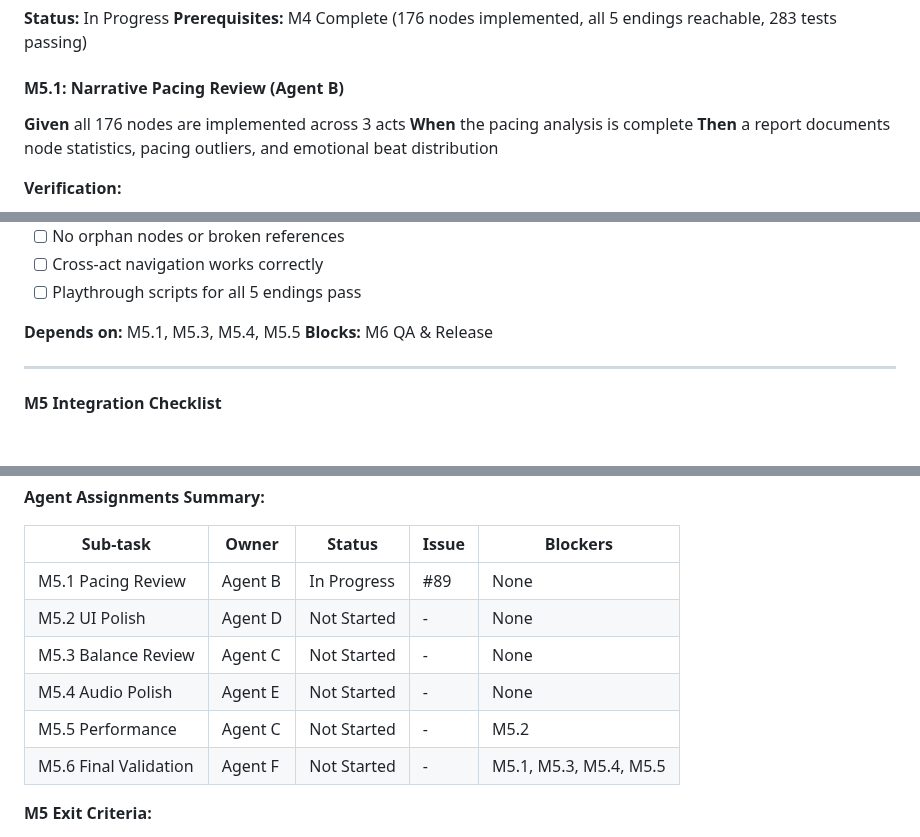
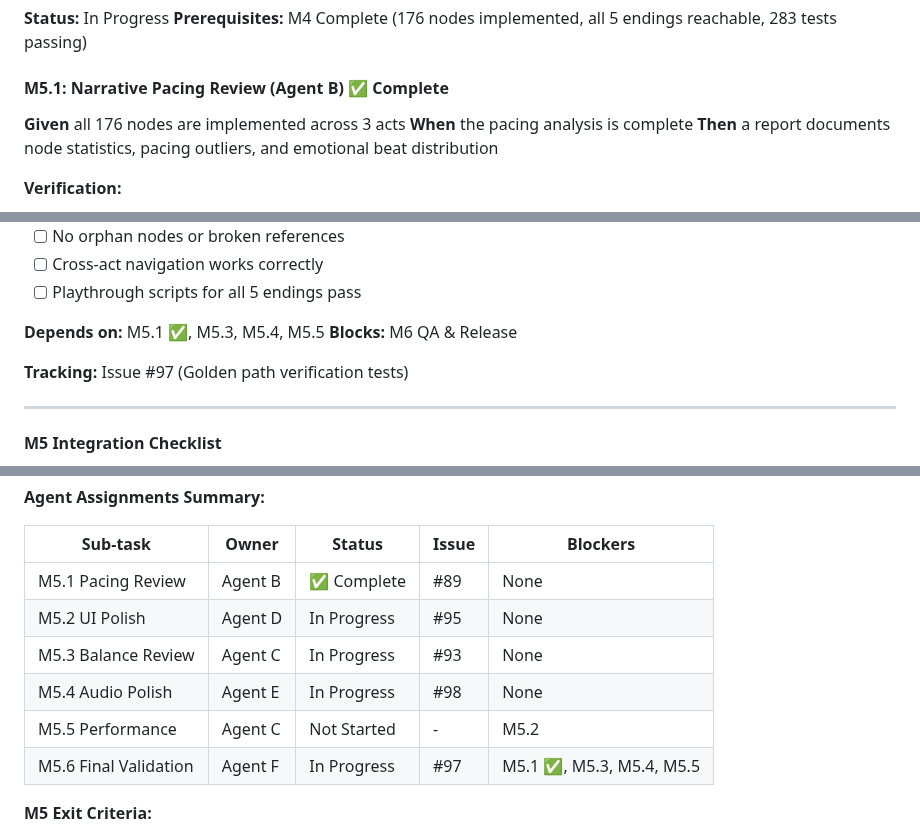
Before and after one commit to adrianleb/gamebook-web, a Markdown page: docs/GDD.md, 3 parts joined by grey strips. Rendered like a GitHub page; blank space fills up the shorter version.

Commit message:
docs: update M5 status tracking with current progress

```diff
--- a/docs/GDD.md
+++ b/docs/GDD.md
@@ -431,7 +431,7 @@ M4 is complete when:
 **Status:** In Progress
 **Prerequisites:** M4 Complete (176 nodes implemented, all 5 endings reachable, 283 tests passing)
 
-#### M5.1: Narrative Pacing Review (Agent B)
+#### M5.1: Narrative Pacing Review (Agent B) ✅ Complete
 
 **Given** all 176 nodes are implemented across 3 acts
 **When** the pacing analysis is complete
@@ -547,8 +553,10 @@ M4 is complete when:
 - [ ] Cross-act navigation works correctly
 - [ ] Playthrough scripts for all 5 endings pass
 
-**Depends on:** M5.1, M5.3, M5.4, M5.5
+**Depends on:** M5.1 ✅, M5.3, M5.4, M5.5
 **Blocks:** M6 QA & Release
+
+**Tracking:** Issue #97 (Golden path verification tests)
 
 ---
 
@@ -585,12 +593,12 @@ M5.5 (Perf)          │                    │
 
 | Sub-task | Owner | Status | Issue | Blockers |
 |----------|-------|--------|-------|----------|
-| M5.1 Pacing Review | Agent B | In Progress | #89 | None |
-| M5.2 UI Polish | Agent D | Not Started | - | None |
-| M5.3 Balance Review | Agent C | Not Started | - | None |
-| M5.4 Audio Polish | Agent E | Not Started | - | None |
+| M5.1 Pacing Review | Agent B | ✅ Complete | #89 | None |
+| M5.2 UI Polish | Agent D | In Progress | #95 | None |
+| M5.3 Balance Review | Agent C | In Progress | #93 | None |
+| M5.4 Audio Polish | Agent E | In Progress | #98 | None |
 | M5.5 Performance | Agent C | Not Started | - | M5.2 |
-| M5.6 Final Validation | Agent F | Not Started | - | M5.1, M5.3, M5.4, M5.5 |
+| M5.6 Final Validation | Agent F | In Progress | #97 | M5.1 ✅, M5.3, M5.4, M5.5 |
 
 **M5 Exit Criteria:**
 - [ ] All M5.1-M5.6 verification checklists complete
```
Also changed, not shown: other parts of docs/GDD.md (+6 -0 lines).
